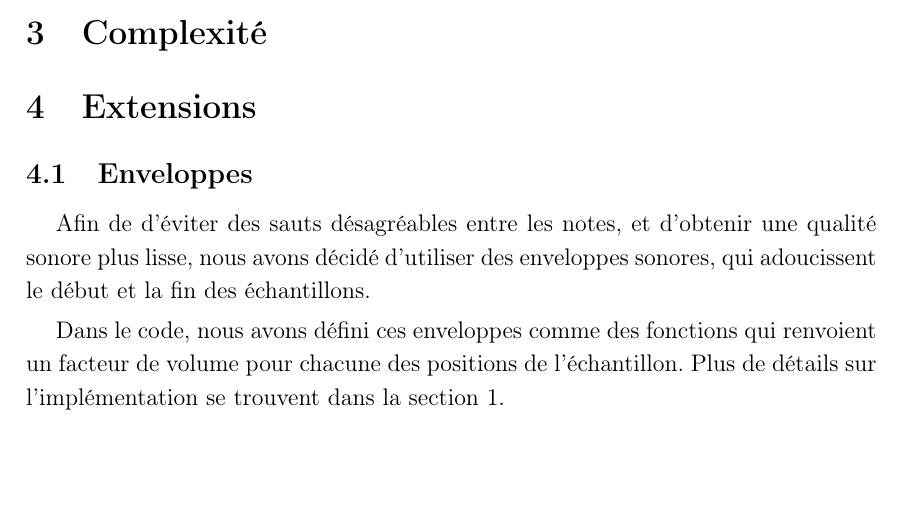
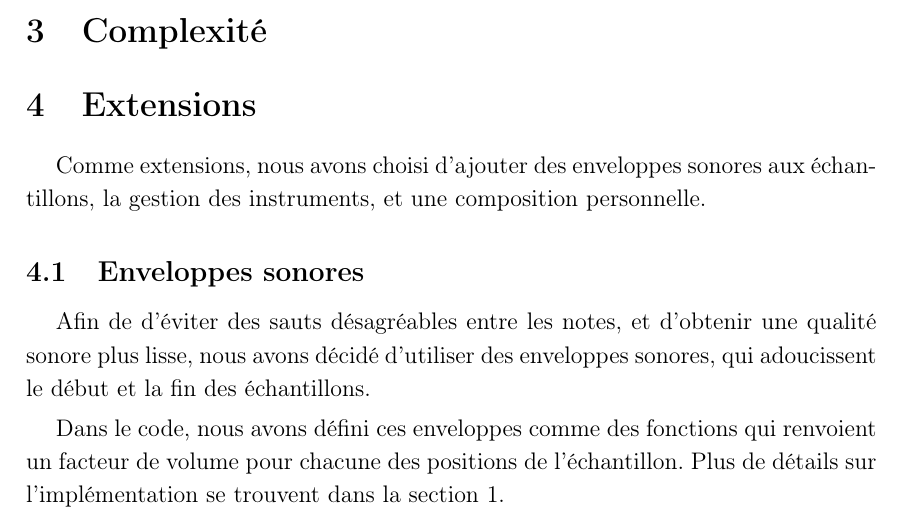
Before and after one commit to xlambein/FSAB1402-Project, a LaTeX document (report/report.tex): part of page 1 of 2, cut so that both start at the same text, the shorter picture padded with empty space. Compiled offline with pdfLaTeX.

Commit message:
Added intro to 'Extensions' section

```diff
--- a/report/report.tex
+++ b/report/report.tex
@@ -21,7 +21,10 @@
 
 \section{Extensions}
 
-\subsection{Enveloppes}
+Comme extensions, nous avons choisi d'ajouter des enveloppes sonores
+aux échantillons, la gestion des instruments, et une composition personnelle.
+
+\subsection{Enveloppes sonores}
 Afin de d'éviter des sauts désagréables entre les notes,
 et d'obtenir une qualité sonore plus lisse,
 nous avons décidé d'utiliser des enveloppes sonores,
```
Also changed, not shown: report/report.pdf.
